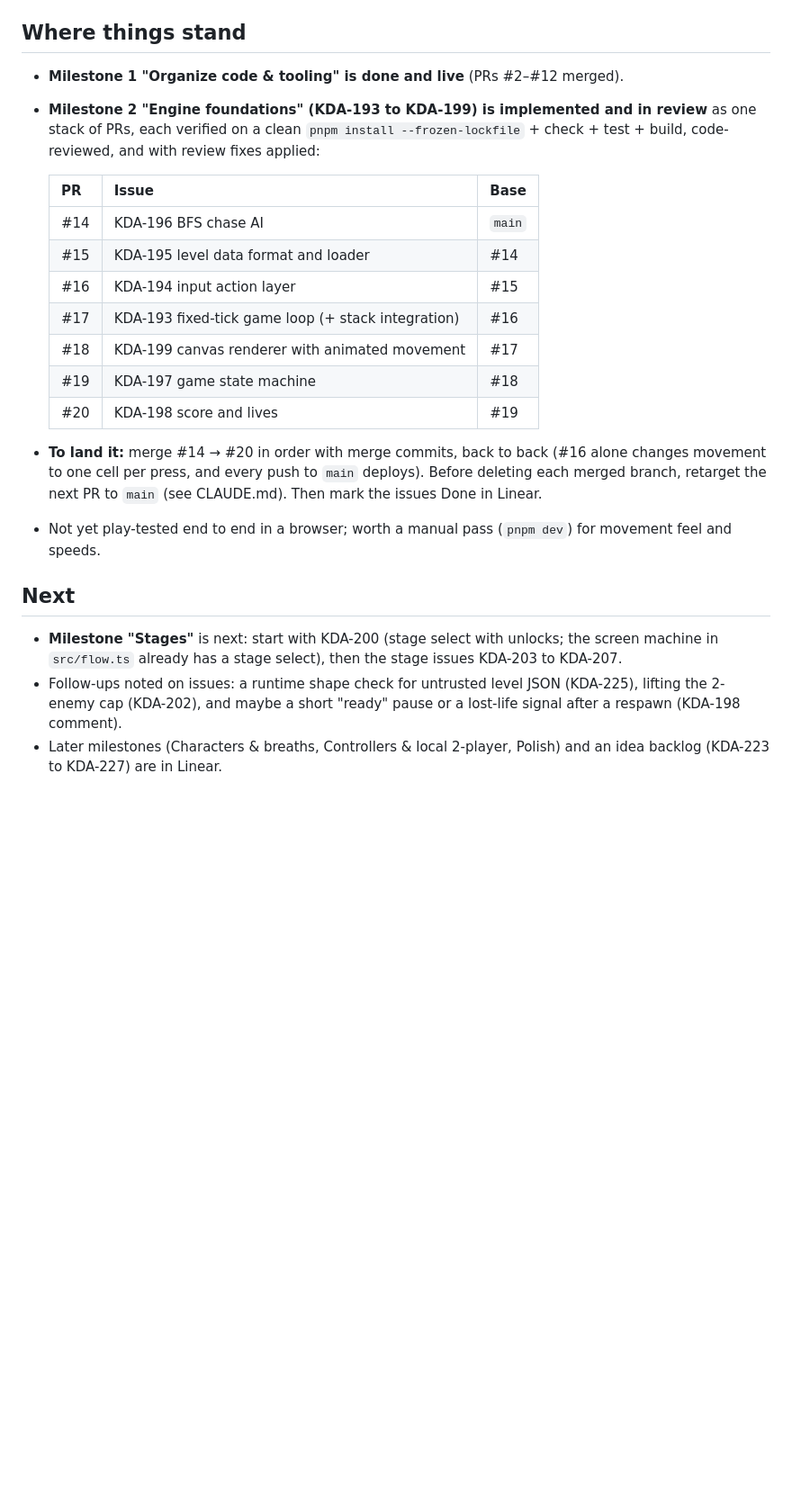
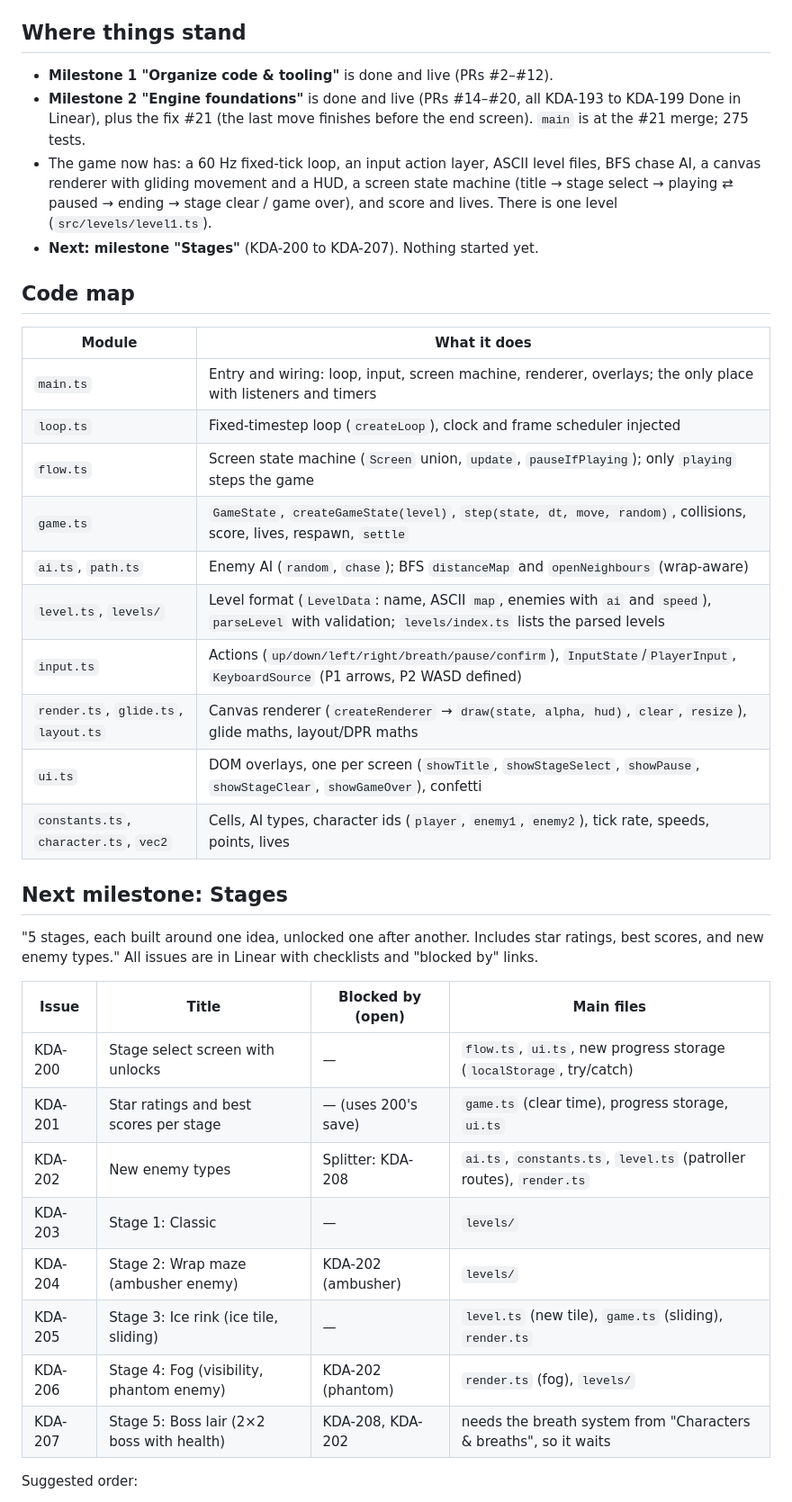
Before and after one commit to kdaisho/dot-eater, a Markdown page: docs/handover.md, the part around one of its changes. Shown at 90% size. GitHub-like rendering; blank space fills up the shorter version.

```diff
--- a/docs/handover.md
+++ b/docs/handover.md
@@ -4,24 +4,40 @@ Last updated: 2026-10-25. Read `CLAUDE.md` first for project conventions.
 
 ## Where things stand
 
-- **Milestone 1 "Organize code & tooling" is done and live** (PRs #2–#12 merged).
-- **Milestone 2 "Engine foundations" (KDA-193 to KDA-199) is implemented and in review** as one stack of PRs, each verified on a clean `pnpm install --frozen-lockfile` + check + test + build, code-reviewed, and with review fixes applied:
+- **Milestone 1 "Organize code & tooling"** is done and live (PRs #2–#12).
+- **Milestone 2 "Engine foundations"** is done and live (PRs #14–#20, all KDA-193 to KDA-199 Done in Linear), plus the fix #21 (the last move finishes before the end screen). `main` is at the #21 merge; 275 tests.
+- The game now has: a 60 Hz fixed-tick loop, an input action layer, ASCII level files, BFS chase AI, a canvas renderer with gliding movement and a HUD, a screen state machine (title → stage select → playing ⇄ paused → ending → stage clear / game over), and score and lives. There is one level (`src/levels/level1.ts`).
+- **Next: milestone "Stages"** (KDA-200 to KDA-207). Nothing started yet.
 
-    | PR  | Issue                                              | Base   |
-    | --- | -------------------------------------------------- | ------ |
-    | #14 | KDA-196 BFS chase AI                               | `main` |
-    | #15 | KDA-195 level data format and loader               | #14    |
-    | #16 | KDA-194 input action layer                         | #15    |
-    | #17 | KDA-193 fixed-tick game loop (+ stack integration) | #16    |
-    | #18 | KDA-199 canvas renderer with animated movement     | #17    |
-    | #19 | KDA-197 game state machine                         | #18    |
-    | #20 | KDA-198 score and lives                            | #19    |
+## Code map
 
-- **To land it:** merge #14 → #20 in order with merge commits, back to back (#16 alone changes movement to one cell per press, and every push to `main` deploys). Before deleting each merged branch, retarget the next PR to `main` (see CLAUDE.md). Then mark the issues Done in Linear.
-- Not yet play-tested end to end in a browser; worth a manual pass (`pnpm dev`) for movement feel and speeds.
+| Module                                 | What it does                                                                                                                                          |
+| -------------------------------------- | ----------------------------------------------------------------------------------------------------------------------------------------------------- |
+| `main.ts`                              | Entry and wiring: loop, input, screen machine, renderer, overlays; the only place with listeners and timers                                           |
+| `loop.ts`                              | Fixed-timestep loop (`createLoop`), clock and frame scheduler injected                                                                                |
+| `flow.ts`                              | Screen state machine (`Screen` union, `update`, `pauseIfPlaying`); only `playing` steps the game                                                      |
+| `game.ts`                              | `GameState`, `createGameState(level)`, `step(state, dt, move, random)`, collisions, score, lives, respawn, `settle`                                   |
+| `ai.ts`, `path.ts`                     | Enemy AI (`random`, `chase`); BFS `distanceMap` and `openNeighbours` (wrap-aware)                                                                     |
+| `level.ts`, `levels/`                  | Level format (`LevelData`: name, ASCII `map`, enemies with `ai` and `speed`), `parseLevel` with validation; `levels/index.ts` lists the parsed levels |
+| `input.ts`                             | Actions (`up/down/left/right/breath/pause/confirm`), `InputState`/`PlayerInput`, `KeyboardSource` (P1 arrows, P2 WASD defined)                        |
+| `render.ts`, `glide.ts`, `layout.ts`   | Canvas renderer (`createRenderer` → `draw(state, alpha, hud)`, `clear`, `resize`), glide maths, layout/DPR maths                                      |
+| `ui.ts`                                | DOM overlays, one per screen (`showTitle`, `showStageSelect`, `showPause`, `showStageClear`, `showGameOver`), confetti                                |
+| `constants.ts`, `character.ts`, `vec2` | Cells, AI types, character ids (`player`, `enemy1`, `enemy2`), tick rate, speeds, points, lives                                                       |
 
-## Next
+## Next milestone: Stages
 
-- **Milestone "Stages"** is next: start with KDA-200 (stage select with unlocks; the screen machine in `src/flow.ts` already has a stage select), then the stage issues KDA-203 to KDA-207.
-- Follow-ups noted on issues: a runtime shape check for untrusted level JSON (KDA-225), lifting the 2-enemy cap (KDA-202), and maybe a short "ready" pause or a lost-life signal after a respawn (KDA-198 comment).
-- Later milestones (Characters & breaths, Controllers & local 2-player, Polish) and an idea backlog (KDA-223 to KDA-227) are in Linear.
+"5 stages, each built around one idea, unlocked one after another. Includes star ratings, best scores, and new enemy types." All issues are in Linear with checklists and "blocked by" links.
+
+| Issue   | Title                                     | Blocked by (open)   | Main files                                                           |
+| ------- | ----------------------------------------- | ------------------- | -------------------------------------------------------------------- |
+| KDA-200 | Stage select screen with unlocks          | —                   | `flow.ts`, `ui.ts`, new progress storage (`localStorage`, try/catch) |
+| KDA-201 | Star ratings and best scores per stage    | — (uses 200's save) | `game.ts` (clear time), progress storage, `ui.ts`                    |
+| KDA-202 | New enemy types                           | Splitter: KDA-208   | `ai.ts`, `constants.ts`, `level.ts` (patroller routes), `render.ts`  |
+| KDA-203 | Stage 1: Classic                          | —                   | `levels/`                                                            |
+| KDA-204 | Stage 2: Wrap maze (ambusher enemy)       | KDA-202 (ambusher)  | `levels/`                                                            |
+| KDA-205 | Stage 3: Ice rink (ice tile, sliding)     | —                   | `level.ts` (new tile), `game.ts` (sliding), `render.ts`              |
+| KDA-206 | Stage 4: Fog (visibility, phantom enemy)  | KDA-202 (phantom)   | `render.ts` (fog), `levels/`                                         |
+| KDA-207 | Stage 5: Boss lair (2×2 boss with health) | KDA-208, KDA-202    | needs the breath system from "Characters & breaths", so it waits     |
+
+Suggested order:
+
```
Also changed, not shown: other parts of docs/handover.md (+36 -15 lines), CLAUDE.md (+1 -1 lines).
